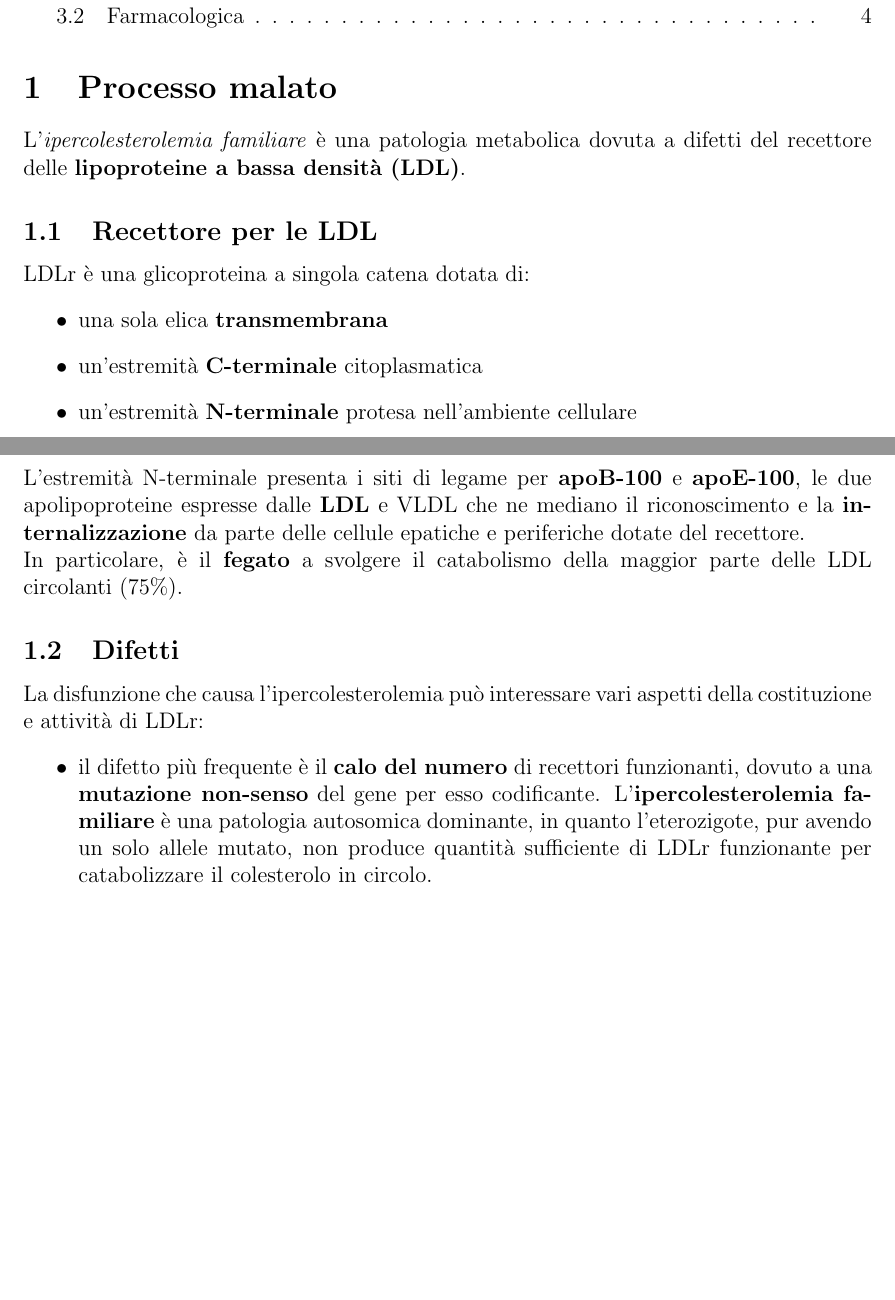
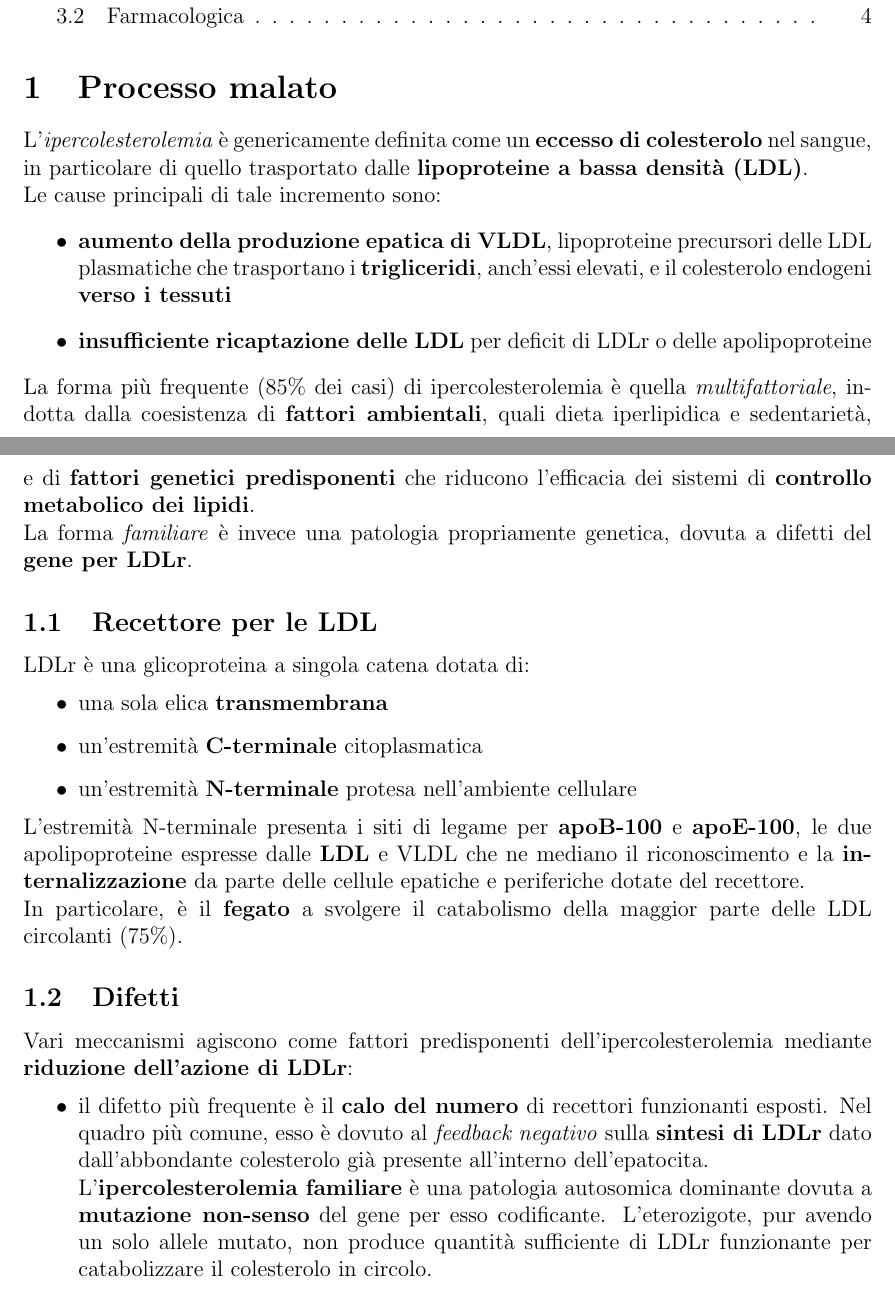
Before and after one commit to xzzz9097/Documents, a LaTeX document (Biochemistry/Ipercolesterolemia/Ipercolesterolemia.tex): two parts of pages 1 and 2 of 4 before the commit and two parts of pages 1 and 2 of 5 after it, joined at a grey line, cut so that both start at the same text, the shorter picture padded with empty space. The pictures show the PDF file Biochemistry/Ipercolesterolemia/Ipercolesterolemia.pdf that the author committed with the source.

Commit message:
Aggiornamento ipercolesterolemia

```diff
--- a/Biochemistry/Ipercolesterolemia/Ipercolesterolemia.tex
+++ b/Biochemistry/Ipercolesterolemia/Ipercolesterolemia.tex
@@ -132,7 +136,14 @@ proteina
 \tableofcontents
 
 \section{Processo malato}
-L'\textit{ipercolesterolemia familiare} è una patologia metabolica dovuta a difetti del recettore delle \textbf{lipoproteine a bassa densità (LDL)}.
+L'\textit{ipercolesterolemia} è genericamente definita come un \textbf{eccesso di colesterolo} nel sangue, in particolare di quello trasportato dalle \textbf{lipoproteine a bassa densità (LDL)}.\\
+Le cause principali di tale incremento sono:
+\begin{itemize}
+\item \textbf{aumento della produzione epatica di VLDL}, lipoproteine precursori delle LDL plasmatiche che trasportano i \textbf{trigliceridi}, anch'essi elevati, e il colesterolo endogeni \textbf{verso i tessuti}
+\item \textbf{insufficiente ricaptazione delle LDL} per deficit di LDLr o delle apolipoproteine
+\end{itemize}
+La forma più frequente (85\% dei casi) di ipercolesterolemia è quella \textit{multifattoriale}, indotta dalla coesistenza di \textbf{fattori ambientali}, quali dieta iperlipidica e sedentarietà, e di \textbf{fattori genetici predisponenti} che riducono l'efficacia dei sistemi di \textbf{controllo metabolico dei lipidi}.\\
+La forma \textit{familiare} è invece una patologia propriamente genetica, dovuta a difetti del \textbf{gene per LDLr}.
 \subsection{Recettore per le LDL}
 LDLr è una glicoproteina a singola catena dotata di:
 \begin{itemize}
@@ -143,9 +154,9 @@ LDLr è una glicoproteina a singola catena dotata di:
 L'estremità N-terminale presenta i siti di legame per \textbf{apoB-100} e \textbf{apoE-100}, le due apolipoproteine espresse dalle \textbf{LDL} e VLDL che ne mediano il riconoscimento e la \textbf{internalizzazione} da parte delle cellule epatiche e periferiche dotate del recettore.\\
 In particolare, è il \textbf{fegato} a svolgere il catabolismo della maggior parte delle LDL circolanti (75\%).
 \subsection{Difetti}
-La disfunzione che causa l'ipercolesterolemia può interessare vari aspetti della costituzione e attività di LDLr:
+Vari meccanismi agiscono come fattori predisponenti dell'ipercolesterolemia mediante \textbf{riduzione dell'azione di LDLr}:
 \begin{itemize}
-\item il difetto più frequente è il \textbf{calo del numero} di recettori funzionanti, dovuto a una \textbf{mutazione non-senso} del gene per esso codificante. L'\textbf{ipercolesterolemia familiare} è una patologia autosomica dominante, in quanto l'eterozigote, pur avendo un solo allele mutato, non produce quantità sufficiente di LDLr funzionante per catabolizzare il colesterolo in circolo.
+\item il difetto più frequente è il \textbf{calo del numero} di recettori funzionanti esposti. Nel quadro più comune, esso è dovuto al \textit{feedback negativo} sulla \textbf{sintesi di LDLr} dato dall'abbondante colesterolo già presente all'interno dell'epatocita.\\ L'\textbf{ipercolesterolemia familiare} è una patologia autosomica dominante dovuta a \textbf{mutazione non-senso} del gene per esso codificante. L'eterozigote, pur avendo un solo allele mutato, non produce quantità sufficiente di LDLr funzionante per catabolizzare il colesterolo in circolo.
 \item in altri casi la patologia è dovuta a \textbf{mutazioni senso} che producono LDLr con \textbf{difetti nel legame} con le lipoproteine
 \item talvolta il difetto risiede nel \textbf{meccanismo di trasporto} della glicoproteina che, seppur correttamente sintetizzata, non raggiunge la \textbf{membrana cellulare}
 \item infine, mutazioni di LDLr possono compromettere la regione \textbf{C-terminale}, fondamentale per l'\textbf{internalizzazione del complesso LDL-recettore}
@@ -212,12 +224,13 @@ L'introduzione giornaliera di \textbf{non più di 300 mg} di colesterolo, unita
 Inoltre è consigliato che circa \textbf{due terzi} dell'apporto di grassi sia dato da lipidi \textbf{mono- o polinsaturi}.
 
 \subsection{Farmacologica}
+
 \textbf{Colestiramina} e \textbf{colestipolo} sono due farmaci che sequestrano i \textbf{sali biliari}, promuovendone l'escrezione e quindi la \textbf{risintesi epatica}. Si ottiene quindi un aumento di:
 \begin{itemize}
 \item \textbf{assunzione delle LDL} da parte del fegato
 \item \textbf{escrezione fecale} di colesterolo
 \end{itemize}
-Le \textbf{statine} sono una classe di agenti \textbf{inibitori di HMG-CoA reduttasi}, e quindi della sintesi endogena di colesterolo.\\
+Le \textbf{statine} sono una classe di agenti \textbf{inibitori competitivi di HMG-CoA reduttasi}, e quindi della sintesi endogena di colesterolo. Sono particolarmente efficaci, perettendo la riduzione fino a \textbf{40-50\%} di colesterolo LDL. La bassa concentrazione di colesterolo generato nell'epatocita favorisce la \textbf{riespressione del recettore per le LDL}, e quindi l'aumento della loro ricaptazione che riduce la colesterolemia.\\
 Nuove strategie sono mirate all'\textbf{inibizione dell'assunzione intestinale} del composto, mediante inibitori del trasportatore \textbf{NPC1L1}, e alla \textbf{rimozione della modulazione negativa di LDLr} attuata da \textbf{PCSK9}.\\
 Per i casi di ipercolesterolemia a base genetica sono in studio \textbf{vettori del gene corretto del recettore} delle LDL.
 
```
Also changed, not shown: Biochemistry/Ipercolesterolemia/Ipercolesterolemia.pdf, Biochemistry/Ipercolesterolemia/Ipercolesterolemia.tex (9 more changed lines).
